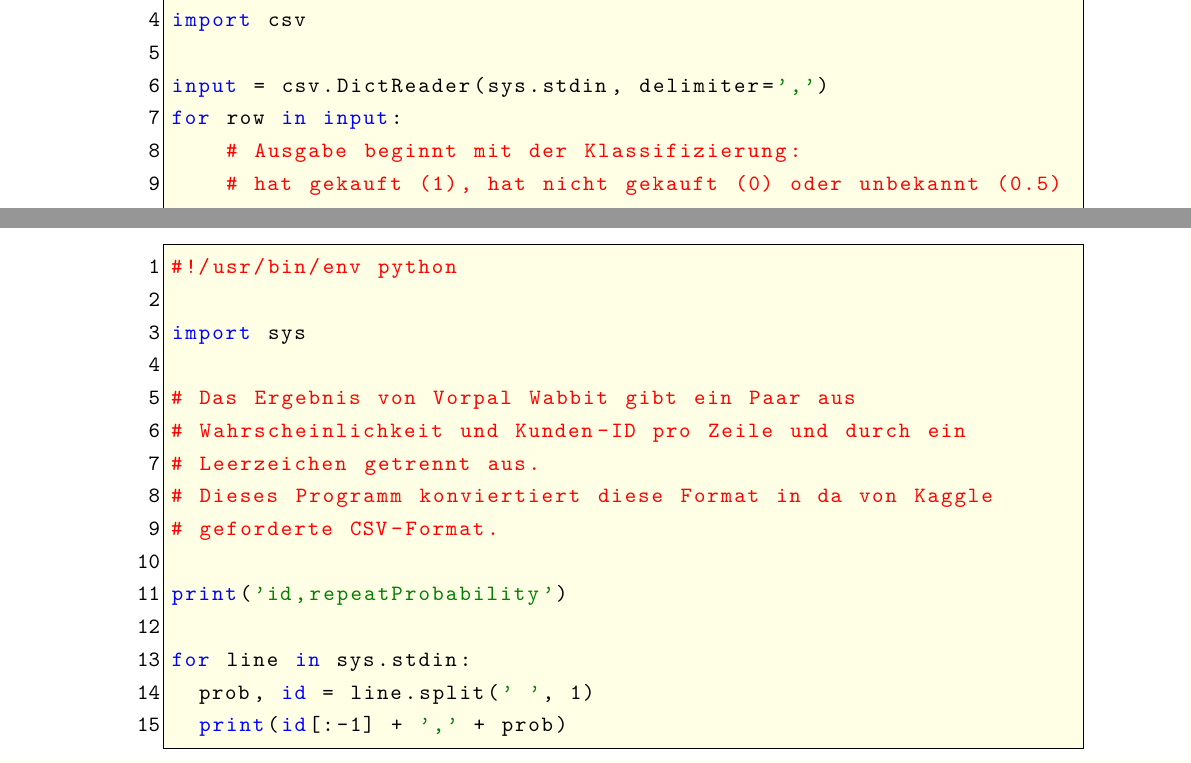
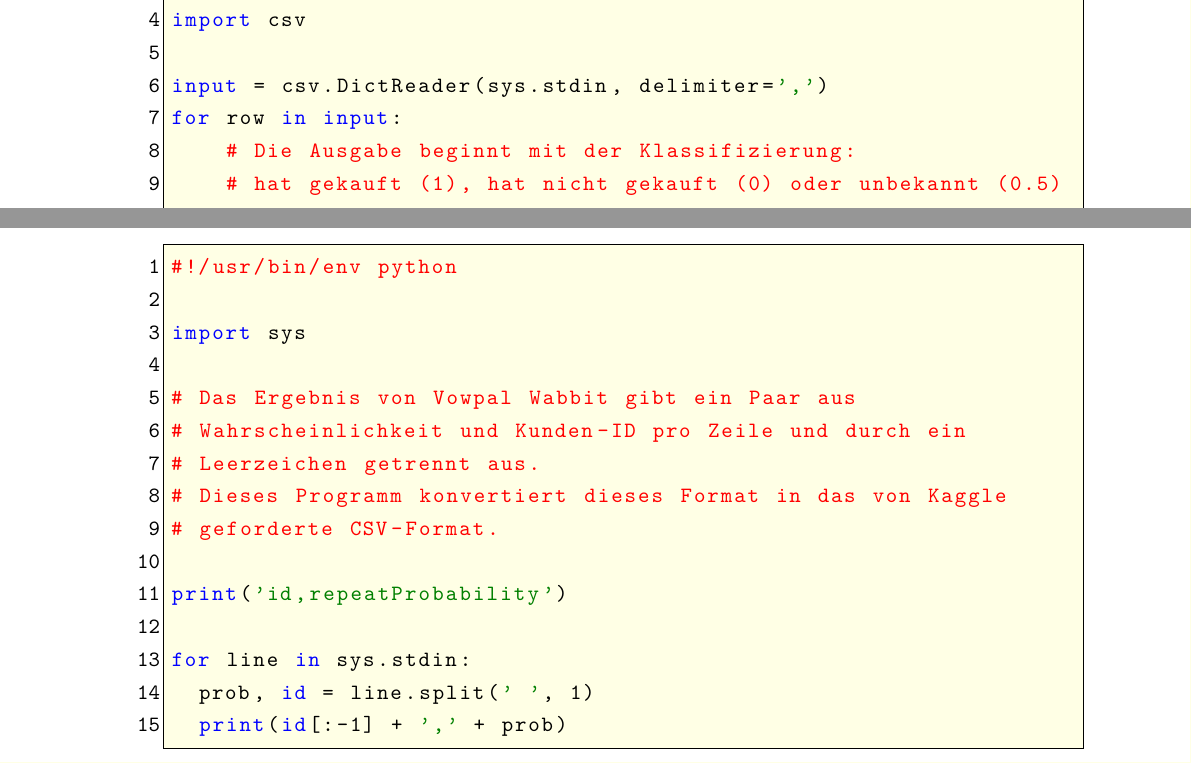
Before and after one commit to w-hs/bigdata, a LaTeX document (doku/Ausarbeitung.tex, which reads doku/Inhalt/Anhang.tex): two parts of pages 34 and 35 of 35, joined at a grey line, cut so that both start at the same text. Compiled offline with pdfLaTeX.

Commit message:
Korrektur Anhang Kommentare

```diff
--- a/doku/Inhalt/Anhang.tex
+++ b/doku/Inhalt/Anhang.tex
@@ -334,7 +334,7 @@ import csv
 
 input = csv.DictReader(sys.stdin, delimiter=',')
 for row in input:
-	# Ausgabe beginnt mit der Klassifizierung:
+	# Die Ausgabe beginnt mit der Klassifizierung:
 	# hat gekauft (1), hat nicht gekauft (0) oder unbekannt (0.5)
 	output = '0.5'
 	if row['repeater'] == 't':
@@ -363,7 +363,7 @@ import csv
 
 input = csv.DictReader(sys.stdin, delimiter=',')
 for row in input:
-    # Ausgabe beginnt mit der Klassifizierung:
+    # Die Ausgabe beginnt mit der Klassifizierung:
     # hat gekauft (1), hat nicht gekauft (0) oder unbekannt (0.5)
     output = '0.5'
     if row['repeater'] == 't':
@@ -397,10 +397,10 @@ for row in input:
 
 import sys
 
-# Das Ergebnis von Vorpal Wabbit gibt ein Paar aus
+# Das Ergebnis von Vowpal Wabbit gibt ein Paar aus
 # Wahrscheinlichkeit und Kunden-ID pro Zeile und durch ein
 # Leerzeichen getrennt aus.
-# Dieses Programm konviertiert diese Format in da von Kaggle
+# Dieses Programm konvertiert dieses Format in das von Kaggle
 # geforderte CSV-Format.
 
 print('id,repeatProbability')
```
Also changed, not shown: doku/Inhalt/Anhang.tex (4 more changed lines).
